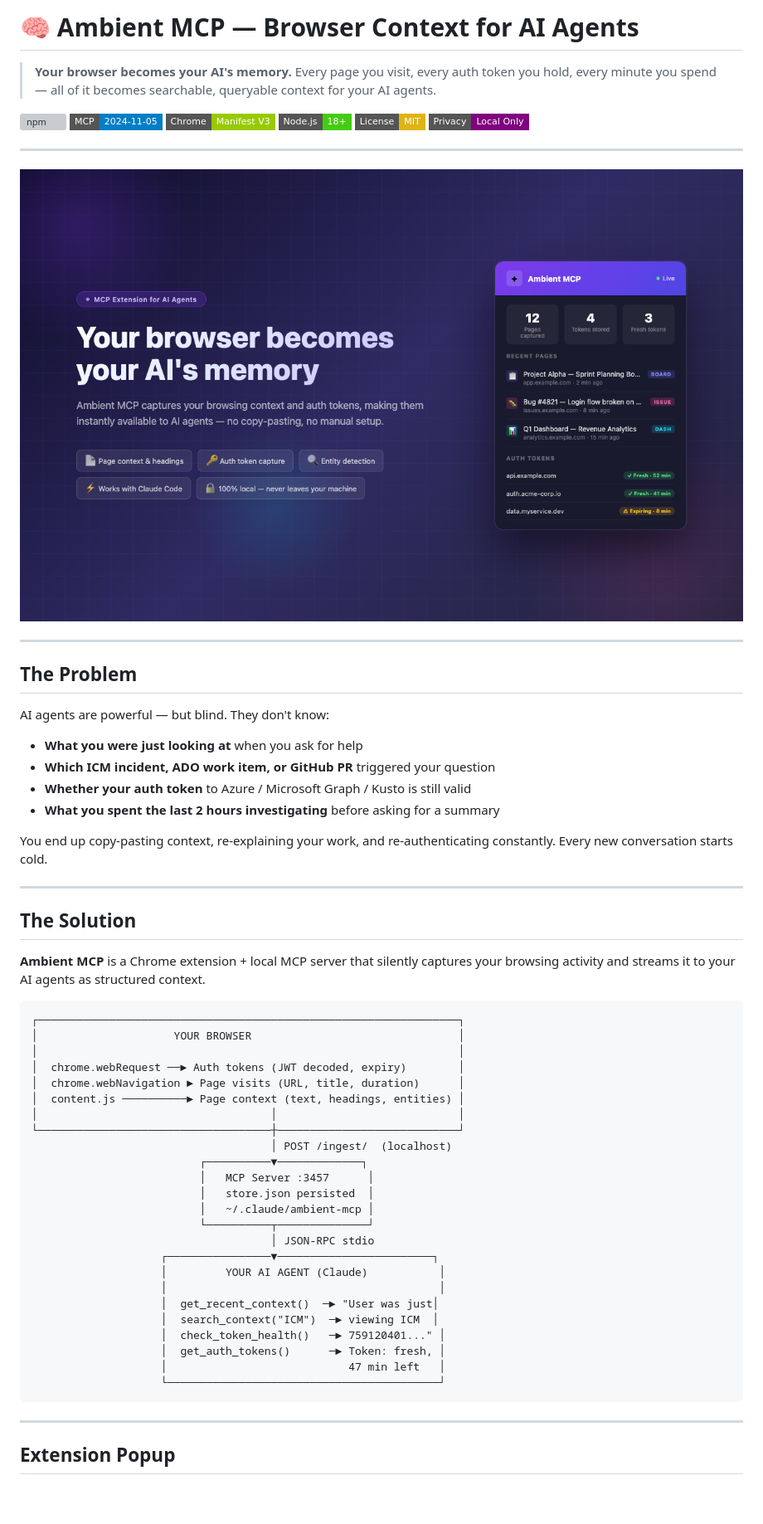
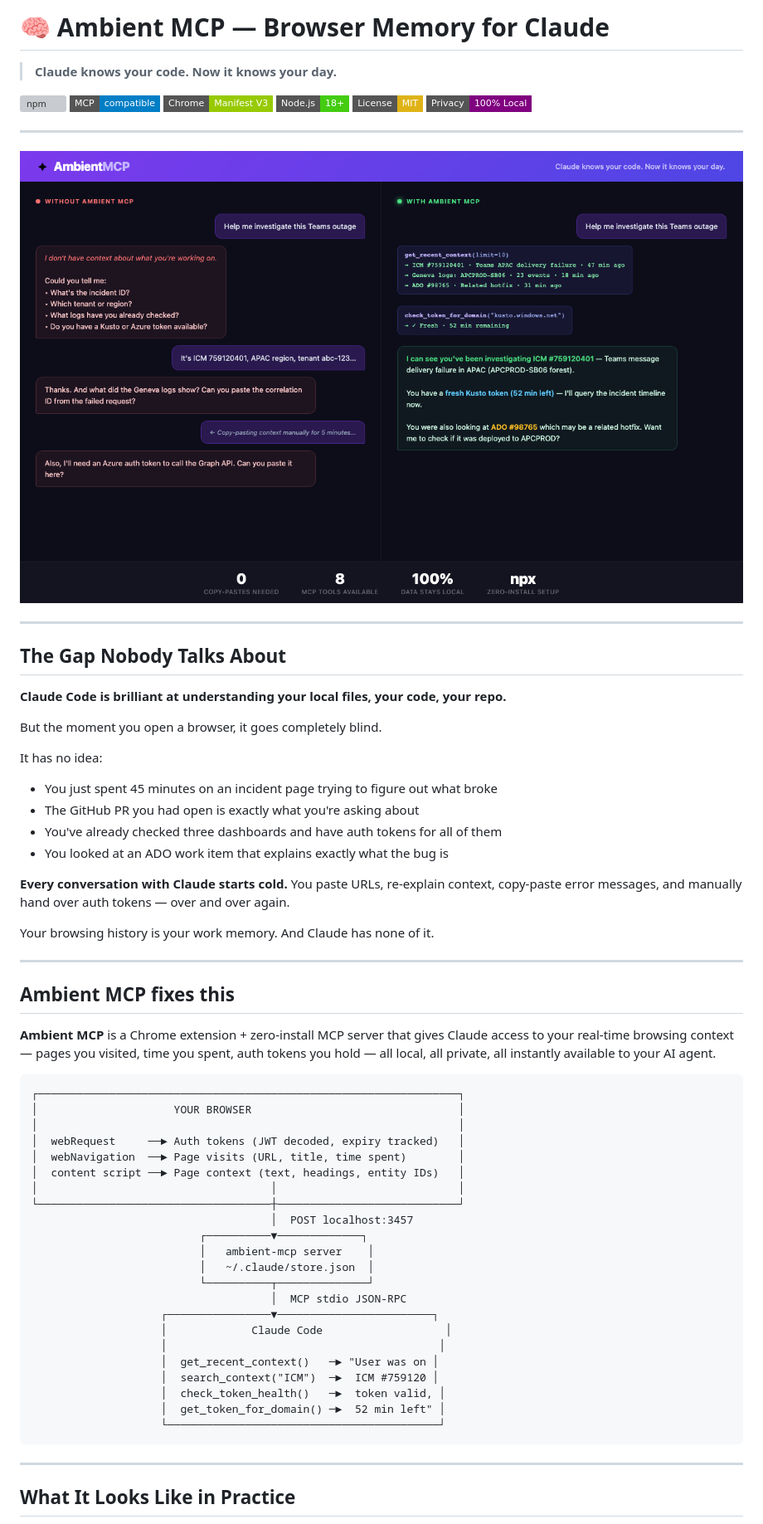
Before and after one commit to RajuRoopani/ambient-mcp, a Markdown page: README.md, the part around the change printed below. Shown: that part at 83% size. GitHub-like rendering; pictures changed too: docs/screenshot1-hero.png; badges without logos; blank space fills up the shorter version; grey boxes are pictures that could not be loaded.

````diff
--- a/README.md
+++ b/README.md
@@ -1,14 +1,13 @@
-# 🧠 Ambient MCP — Browser Context for AI Agents
+# 🧠 Ambient MCP — Browser Memory for Claude
 
-> **Your browser becomes your AI's memory.**
-> Every page you visit, every auth token you hold, every minute you spend — all of it becomes searchable, queryable context for your AI agents.
+> **Claude knows your code. Now it knows your day.**
 
 [![npm](https://img.shields.io/npm/v/ambient-mcp.svg?style=flat-square&logo=npm&color=cb3837)](https://www.npmjs.com/package/ambient-mcp)
-[![MCP](https://img.shields.io/badge/MCP-2024--11--05-blue?style=flat-square&logo=anthropic)](https://modelcontextprotocol.io)
-[![Chrome Extension](https://img.shields.io/badge/Chrome-Manifest%20V3-green?style=flat-square&logo=googlechrome)](https://developer.chrome.com/docs/extensions/mv3/)
+[![MCP](https://img.shields.io/badge/MCP-compatible-blue?style=flat-square&logo=anthropic)](https://modelcontextprotocol.io)
+[![Chrome](https://img.shields.io/badge/Chrome-Manifest%20V3-green?style=flat-square&logo=googlechrome)](https://developer.chrome.com/docs/extensions/mv3/)
 [![Node.js](https://img.shields.io/badge/Node.js-18%2B-brightgreen?style=flat-square&logo=nodedotjs)](https://nodejs.org)
 [![License: MIT](https://img.shields.io/badge/License-MIT-yellow?style=flat-square)](LICENSE)
-[![Privacy](https://img.shields.io/badge/Privacy-Local%20Only-purple?style=flat-square)](PRIVACY.md)
+[![Privacy](https://img.shields.io/badge/Privacy-100%25%20Local-purple?style=flat-square)](PRIVACY.md)
 
 ---
 
@@ -16,50 +15,54 @@
 
 ---
 
-## The Problem
+## The Gap Nobody Talks About
 
-AI agents are powerful — but blind. They don't know:
-- **What you were just looking at** when you ask for help
-- **Which ICM incident, ADO work item, or GitHub PR** triggered your question
-- **Whether your auth token** to Azure / Microsoft Graph / Kusto is still valid
-- **What you spent the last 2 hours investigating** before asking for a summary
+**Claude Code is brilliant at understanding your local files, your code, your repo.**
 
-You end up copy-pasting context, re-explaining your work, and re-authenticating constantly. Every new conversation starts cold.
+But the moment you open a browser, it goes completely blind.
+
+It has no idea:
+- You just spent 45 minutes on an incident page trying to figure out what broke
+- The GitHub PR you had open is exactly what you're asking about
+- You've already checked three dashboards and have auth tokens for all of them
+- You looked at an ADO work item that explains exactly what the bug is
+
+**Every conversation with Claude starts cold.** You paste URLs, re-explain context, copy-paste error messages, and manually hand over auth tokens — over and over again.
+
+Your browsing history is your work memory. And Claude has none of it.
 
 ---
 
-## The Solution
+## Ambient MCP fixes this
 
-**Ambient MCP** is a Chrome extension + local MCP server that silently captures your browsing activity and streams it to your AI agents as structured context.
+**Ambient MCP** is a Chrome extension + zero-install MCP server that gives Claude access to your real-time browsing context — pages you visited, time you spent, auth tokens you hold — all local, all private, all instantly available to your AI agent.
 
 ```
 ┌─────────────────────────────────────────────────────────────────┐
 │                     YOUR BROWSER                                │
 │                                                                 │
-│  chrome.webRequest ──► Auth tokens (JWT decoded, expiry)        │
-│  chrome.webNavigation ► Page visits (URL, title, duration)      │
-│  content.js ──────────► Page context (text, headings, entities) │
+│  webRequest     ──► Auth tokens (JWT decoded, expiry tracked)   │
+│  webNavigation  ──► Page visits (URL, title, time spent)        │
+│  content script ──► Page context (text, headings, entity IDs)   │
 │                                    │                            │
 └────────────────────────────────────┼────────────────────────────┘
-                                     │ POST /ingest/  (localhost)
+                                     │  POST localhost:3457
                           ┌──────────▼─────────────┐
-                          │   MCP Server :3457      │
-                          │   store.json persisted  │
-                          │   ~/.claude/ambient-mcp │
+                          │   ambient-mcp server    │
+                          │   ~/.claude/store.json  │
                           └──────────┬──────────────┘
-                                     │ JSON-RPC stdio
+                                     │  MCP stdio JSON-RPC
                     ┌────────────────▼────────────────────────┐
-                    │         YOUR AI AGENT (Claude)           │
+                    │             Claude Code                   │
                     │                                          │
-                    │  get_recent_context()  ─► "User was just│
-                    │  search_context("ICM")  ─► viewing ICM  │
-                    │  check_token_health()   ─► 759120401..." │
-                    │  get_auth_tokens()      ─► Token: fresh, │
-                    │                            47 min left   │
+                    │  get_recent_context()   ─► "User was on │
+                    │  search_context("ICM")  ─►  ICM #759120 │
+                    │  check_token_health()   ─►  token valid, │
+                    │  get_token_for_domain() ─►  52 min left" │
                     └──────────────────────────────────────────┘
 ```
 
 ---
 
-## Extension Popup
+## What It Looks Like in Practice
 
````
Also changed, not shown: other parts of README.md (+146 -299 lines), docs/popup-preview.png, docs/screenshot2-agent.png.
